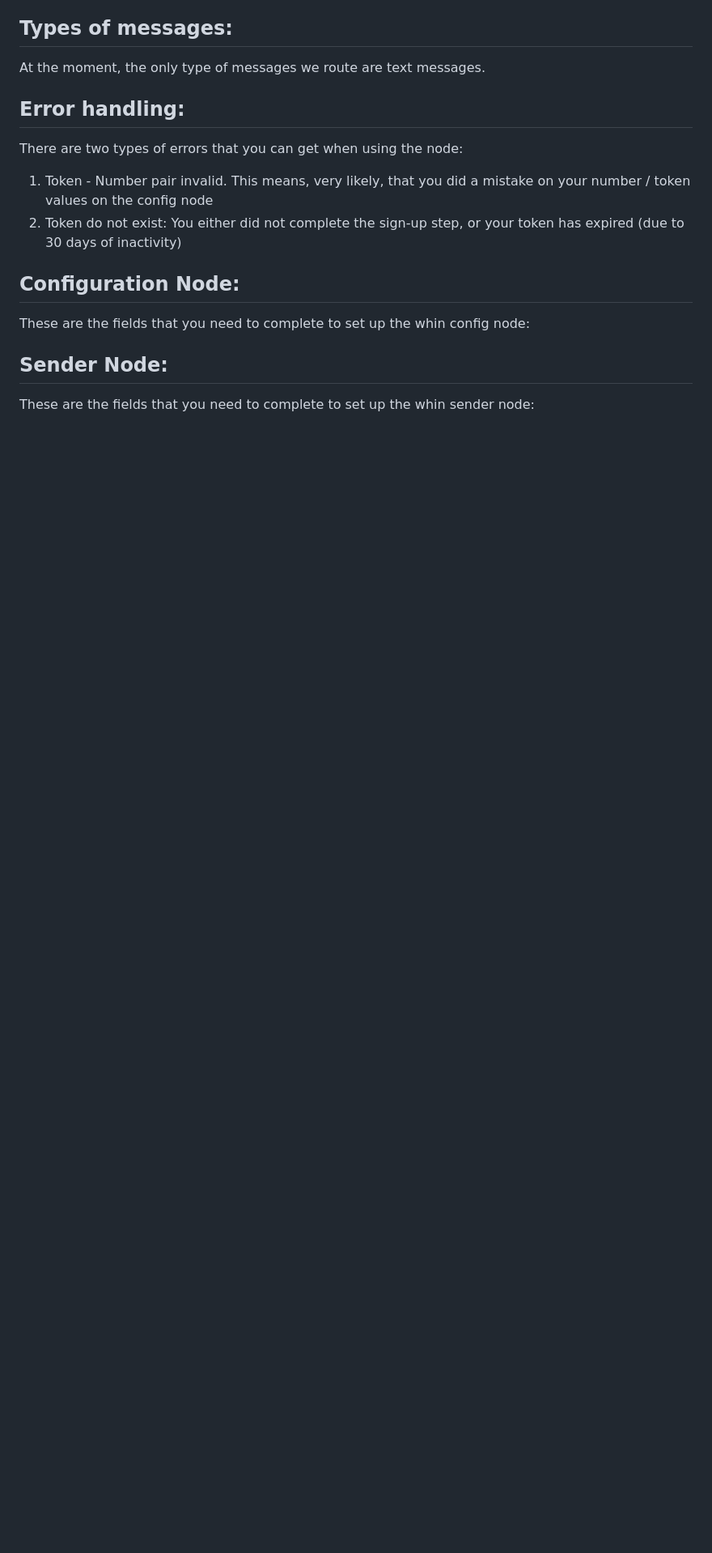
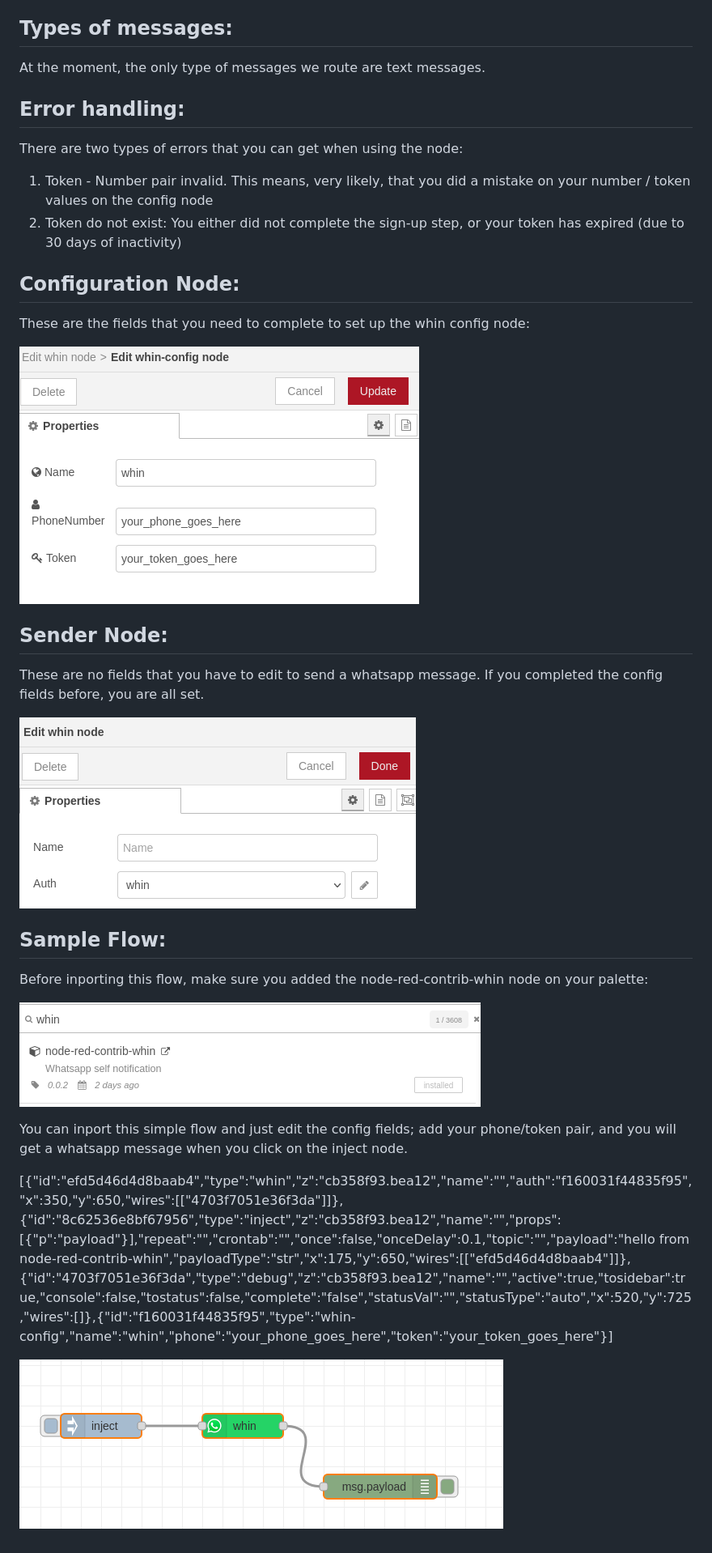
Before and after one commit to inUtil-info/node-red-contrib-whin, a Markdown page: README.md, the part around the change. Shown at 81% size. GitHub-like rendering; pictures changed too: icons/config-node.png (added), icons/palete.png (added), icons/sender-node.png (added); blank space fills up the shorter version.

Commit message:
graph

```diff
--- a/README.md
+++ b/README.md
@@ -51,5 +51,21 @@ There are two types of errors that you can get when using the node:
 ## Configuration Node:
 These are the fields that you need to complete to set up the whin config node:
 
+![config-node](./icons/config-node.png)
+
 ## Sender Node:
-These are the fields that you need to complete to set up the whin sender node:
+These are no fields that you have to edit to send a whatsapp message. If you completed the config fields before, you are all set.
+
+![config-node](./icons/sender-node.png)
+
+## Sample Flow:
+
+Before inporting this flow, make sure you added the node-red-contrib-whin node on your palette:
+
+![palette](./icons/palete.png)
+
+You can inport this simple flow and just edit the config fields; add your phone/token pair, and you will get a whatsapp message when you click on the inject node.
+
+[{"id":"efd5d46d4d8baab4","type":"whin","z":"cb358f93.bea12","name":"","auth":"f160031f44835f95","x":350,"y":650,"wires":[["4703f7051e36f3da"]]},{"id":"8c62536e8bf67956","type":"inject","z":"cb358f93.bea12","name":"","props":[{"p":"payload"}],"repeat":"","crontab":"","once":false,"onceDelay":0.1,"topic":"","payload":"hello from node-red-contrib-whin","payloadType":"str","x":175,"y":650,"wires":[["efd5d46d4d8baab4"]]},{"id":"4703f7051e36f3da","type":"debug","z":"cb358f93.bea12","name":"","active":true,"tosidebar":true,"console":false,"tostatus":false,"complete":"false","statusVal":"","statusType":"auto","x":520,"y":725,"wires":[]},{"id":"f160031f44835f95","type":"whin-config","name":"whin","phone":"your_phone_goes_here","token":"your_token_goes_here"}]
+
+![flow](./icons/simple-flow.png)
```
